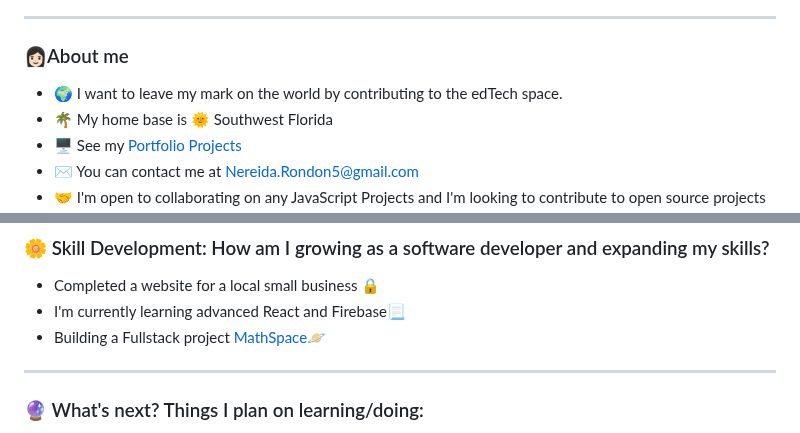
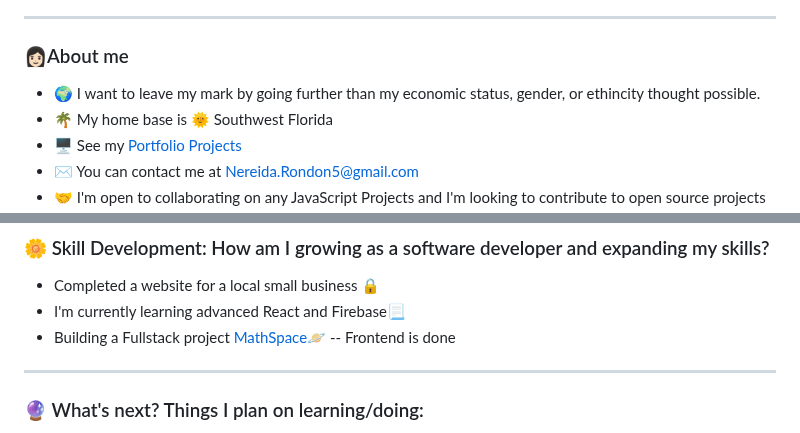
Before and after one commit to NereidaRondon/NereidaRondon, a Markdown page: README.md, 2 parts joined by grey strips. GitHub-like rendering.

```diff
--- a/README.md
+++ b/README.md
@@ -38,7 +38,7 @@ Check out my [Portfolio 🤓](http://NereidaRondon.com)
 
 ### 👩🏻About me
 
-* 🌍  I want to leave my mark on the world by contributing to the edTech space.
+* 🌍  I want to leave my mark by going further than my economic status, gender, or ethincity thought possible.
 * 🌴  My home base is 🌞 Southwest Florida
 * 🖥️  See my [Portfolio Projects](https://nereidarondon.com/projects)
 * ✉️  You can contact me at [Nereida.Rondon5@gmail.com](mailto:Nereida.Rondon5@gmail.com)
@@ -60,6 +60,7 @@ Check out my [Portfolio 🤓](http://NereidaRondon.com)
 - Completed a website for a local small business 🔒
 - I'm currently learning advanced React and Firebase📃
 - Building a Fullstack project [MathSpace🪐](https://www.math-space.netlify.app)
+    -- Frontend is done
 
 
 ------------------------------
```
Also changed, not shown: other parts of README.md (+1 -1 lines).
